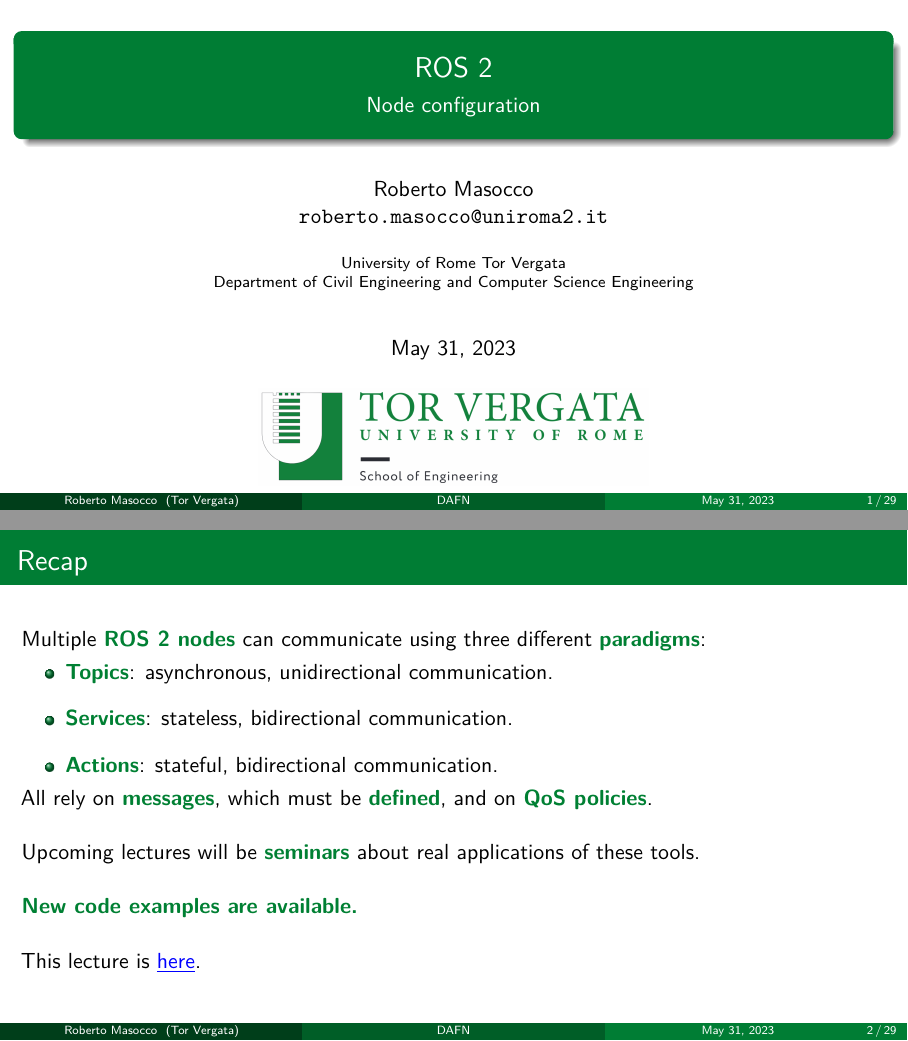
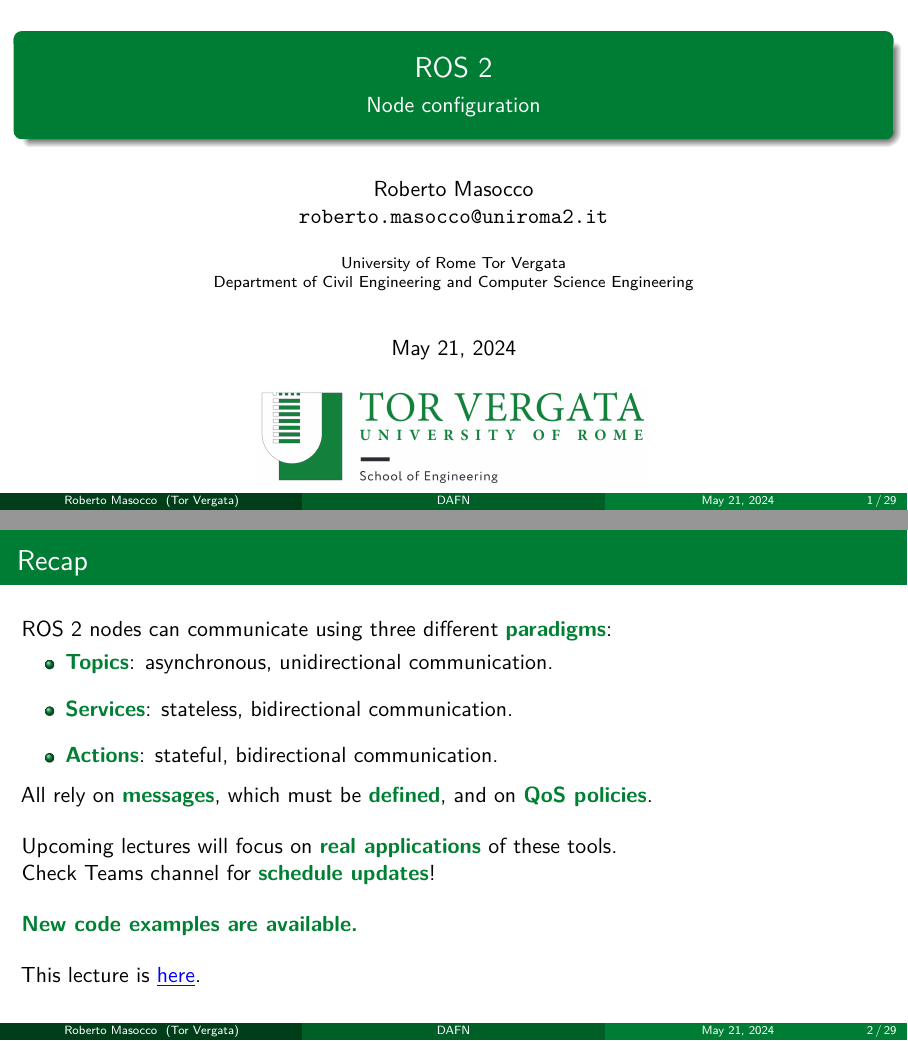
Before and after one commit to robmasocco/DAFN24_Robotics_5, LaTeX slides (main.tex, which reads sections/recap.tex): pages 1 and 2 of 29, joined at a grey line. Compiled offline with pdfLaTeX.

Commit message:
feat: 2024 update

```diff
--- a/main.tex
+++ b/main.tex
@@ -16,7 +16,7 @@
     longinstitute={University of Rome Tor Vergata},
     department={Department of Civil Engineering and Computer Science Engineering},
     researchgroup={},
-    date={May 31, 2023}
+    date={May 21, 2024}
 ]{utvengbeamer}
 
 % Code listings settings
--- a/sections/recap.tex
+++ b/sections/recap.tex
@@ -1,20 +1,22 @@
 % Recap
 % Roberto Masocco <roberto.masocco@uniroma2.it>
-% May 31, 2023
+% May 21, 2024
 
 % --- Recap ---
 \begin{frame}{Recap}
-  Multiple \textbg{ROS 2 nodes} can communicate using three different \textbg{paradigms}:
+  ROS 2 nodes can communicate using three different \textbg{paradigms}:
   \begin{itemize}
     \item \textbg{Topics}: asynchronous, unidirectional communication.
     \item \textbg{Services}: stateless, bidirectional communication.
     \item \textbg{Actions}: stateful, bidirectional communication.
   \end{itemize}
-  All rely on \textbg{messages}, which must be \textbg{defined}, and on \textbg{QoS policies}.
-  \newline\newline
-  Upcoming lectures will be \textbg{seminars} about real applications of these tools.
-  \newline\newline
-  \textbg{New code examples are available.}
-  \newline\newline
-  This lecture is \href{https://github.com/robmasocco/DAFN23_Robotics_4}{\color{blue}\underline{here}}.
+  \smallskip
+  All rely on \textbg{messages}, which must be \textbg{defined}, and on \textbg{QoS policies}.\\
+  \bigskip
+  Upcoming lectures will focus on \textbg{real applications} of these tools.\\
+  Check Teams channel for \textbg{schedule updates}!\\
+  \bigskip
+  \textbg{New code examples are available.}\\
+  \bigskip
+  This lecture is \href{https://github.com/robmasocco/DAFN24_Robotics_5}{\color{blue}\underline{here}}.
 \end{frame}
```
Also changed, not shown: sections/launch.tex (+1 -1 lines), sections/namespaces.tex (+1 -1 lines), sections/parameters.tex (+1 -1 lines), README.md, main.tex (4 more changed lines), 1 other file.
